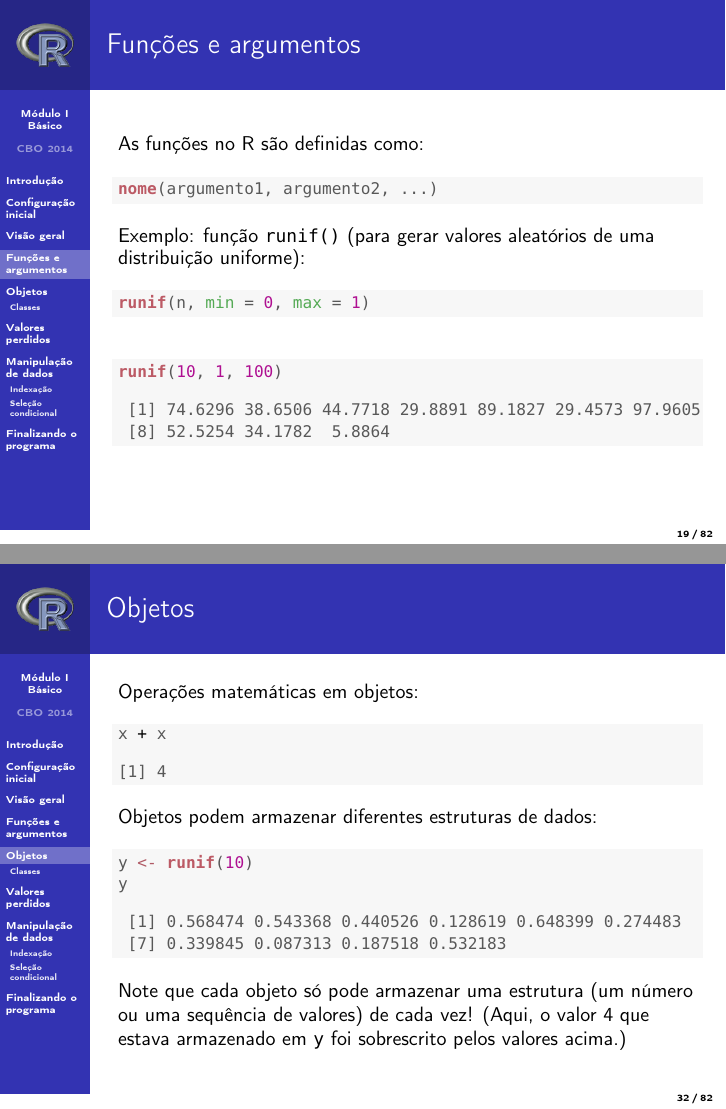
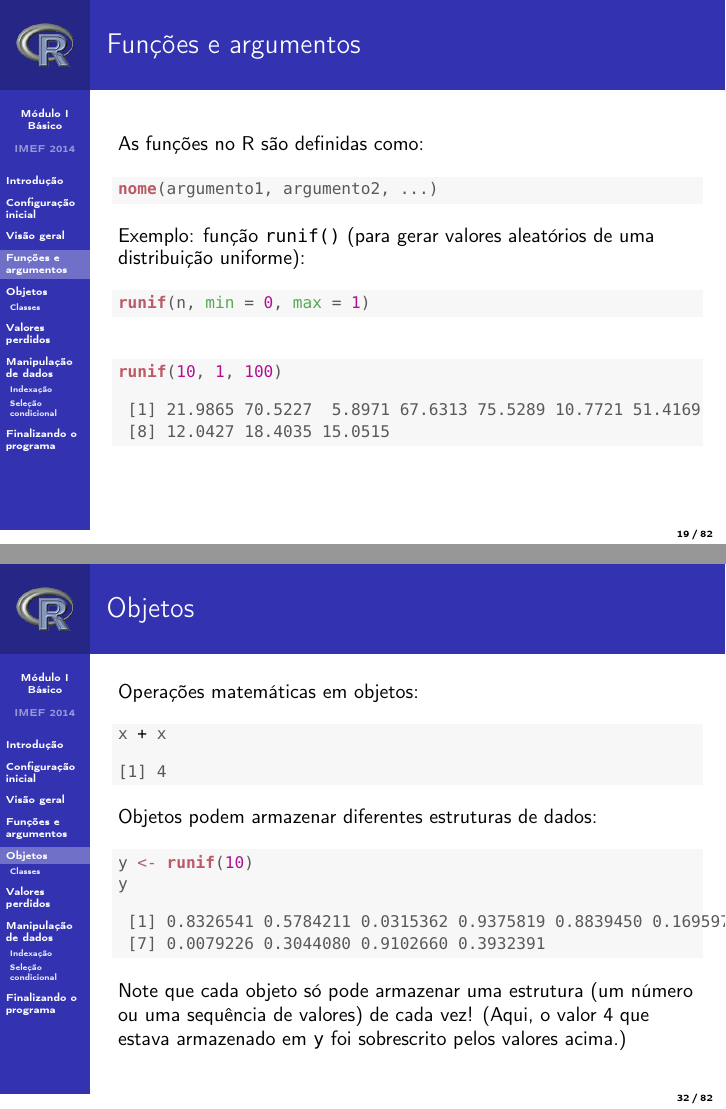
Before and after one commit to fernandomayer/R-rautu, LaTeX slides (modulo_I/R_Modulo_I.tex): pages 19 and 32 of 82, joined at a grey line. Compiled offline with pdfLaTeX.

Commit message:
altera titulos para imef

```diff
--- a/modulo_I/R_Modulo_I.tex
+++ b/modulo_I/R_Modulo_I.tex
@@ -73,9 +73,9 @@
 \title{Introdução ao uso do R}
 
 \title[Módulo I\\ Básico]{Introdução ao uso do software R}
-\author[CBO 2014]{Fernando de Pol Mayer\inst{1} \and %\url{fernandomayer@gmail.com} \and
+\author[IMEF 2014]{Fernando de Pol Mayer\inst{1} \and %\url{fernandomayer@gmail.com} \and
 Rodrigo Sant'Ana\inst{2}} %\\ \url{oc.rodrigosantana@gmail.com}}
-\date{25 de outubro, 2014}
+\date{Novembro, 2014}
 \institute{
   \inst{1}%
   Laboratório de Estatística Ambiental (LEA) \\
@@ -387,8 +387,8 @@ distribuição uniforme):
 \hlkwd{runif}\hlstd{(}\hlnum{10}\hlstd{,} \hlnum{1}\hlstd{,} \hlnum{100}\hlstd{)}
 \end{alltt}
 \begin{verbatim}
- [1] 74.6296 38.6506 44.7718 29.8891 89.1827 29.4573 97.9605
- [8] 52.5254 34.1782  5.8864
+ [1] 21.9865 70.5227  5.8971 67.6313 75.5289 10.7721 51.4169
+ [8] 12.0427 18.4035 15.0515
 \end{verbatim}
 \end{kframe}
 \end{knitrout}
@@ -706,8 +706,8 @@ Objetos podem armazenar diferentes estruturas de dados:
 \hlstd{y}
 \end{alltt}
 \begin{verbatim}
- [1] 0.568474 0.543368 0.440526 0.128619 0.648399 0.274483
- [7] 0.339845 0.087313 0.187518 0.532183
+ [1] 0.8326541 0.5784211 0.0315362 0.9375819 0.8839450 0.1695976
+ [7] 0.0079226 0.3044080 0.9102660 0.3932391
 \end{verbatim}
 \end{kframe}
 \end{knitrout}
```
Also changed, not shown: modulo_I/R_Modulo_I.pdf, 1 other file.
